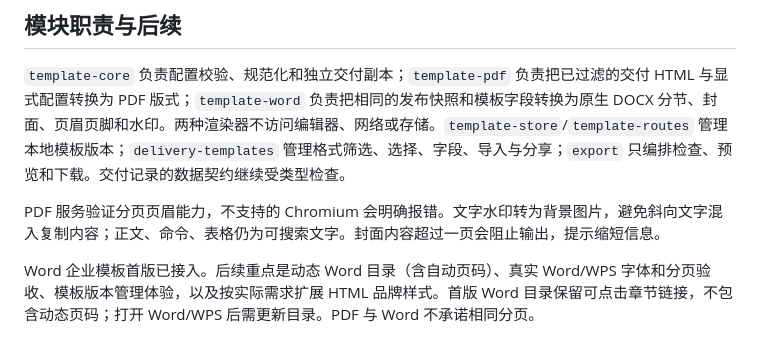
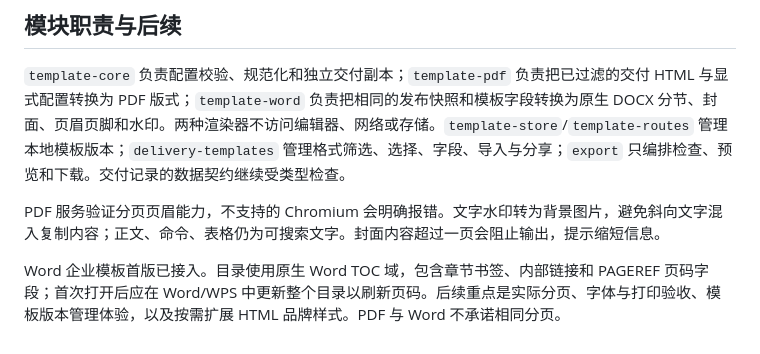
Before and after one commit to xiaogangli2525/dita, a Markdown page: docs/enterprise-template-plan.md, the part around the change. Drawn GitHub-style.

Commit message:
docs: describe native Word TOC and update workflow

```diff
--- a/docs/enterprise-template-plan.md
+++ b/docs/enterprise-template-plan.md
@@ -159,4 +159,4 @@ Logo 水印保持上传原图的形状与宽高比，不重新绘制。水印预
 
 PDF 服务验证分页页眉能力，不支持的 Chromium 会明确报错。文字水印转为背景图片，避免斜向文字混入复制内容；正文、命令、表格仍为可搜索文字。封面内容超过一页会阻止输出，提示缩短信息。
 
-Word 企业模板首版已接入。后续重点是动态 Word 目录（含自动页码）、真实 Word/WPS 字体和分页验收、模板版本管理体验，以及按实际需求扩展 HTML 品牌样式。首版 Word 目录保留可点击章节链接，不包含动态页码；打开 Word/WPS 后需更新目录。PDF 与 Word 不承诺相同分页。
+Word 企业模板首版已接入。目录使用原生 Word TOC 域，包含章节书签、内部链接和 PAGEREF 页码字段；首次打开后应在 Word/WPS 中更新整个目录以刷新页码。后续重点是实际分页、字体与打印验收、模板版本管理体验，以及按需扩展 HTML 品牌样式。PDF 与 Word 不承诺相同分页。
```
